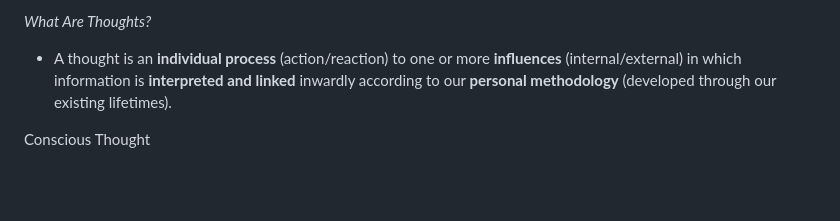
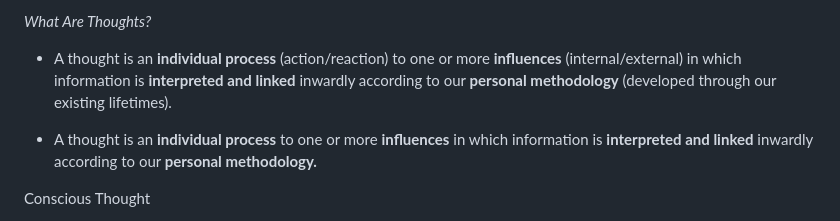
Before and after one commit to iLoveOrca1/Learning-Process, a Markdown page: htbLearningProcess.md, the part around the change. GitHub-like rendering; blank space fills up the shorter version.

```diff
--- a/htbLearningProcess.md
+++ b/htbLearningProcess.md
@@ -70,6 +70,8 @@ Here are a few **myths** about the brain:
 *What Are Thoughts?*
 
 - A thought is an **individual process** (action/reaction) to one or more **influences** (internal/external) in which information is **interpreted and linked** inwardly according to our **personal methodology** (developed through our existing lifetimes).
+
+- A thought is an **individual process** to one or more **influences** in which information is **interpreted and linked** inwardly according to our **personal methodology.**
 
 Conscious Thought
 
```
